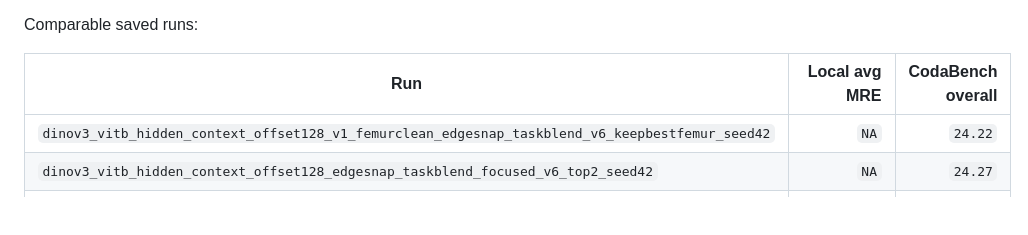
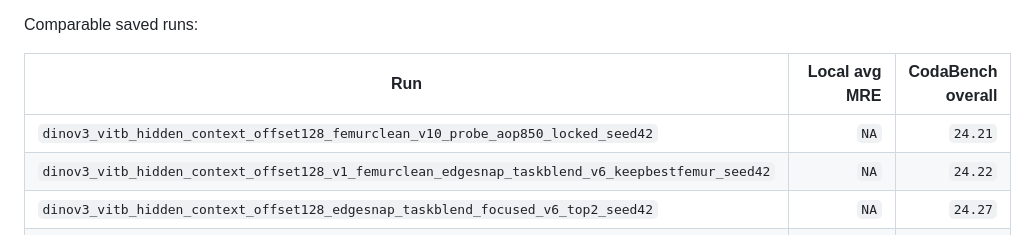
Before and after one commit to IMPACT-L/MICCAI_FU_Biometry_Challange, a Markdown page: README.md, the part around the change. Rendered like a GitHub page; blank space fills up the shorter version.

Commit message:
Add best score to comparable runs

```diff
--- a/README.md
+++ b/README.md
@@ -212,6 +212,7 @@ Comparable saved runs:
 
 | Run | Local avg MRE | CodaBench overall |
 | --- | ---: | ---: |
+| `dinov3_vitb_hidden_context_offset128_femurclean_v10_probe_aop850_locked_seed42` | `NA` | `24.21` |
 | `dinov3_vitb_hidden_context_offset128_v1_femurclean_edgesnap_taskblend_v6_keepbestfemur_seed42` | `NA` | `24.22` |
 | `dinov3_vitb_hidden_context_offset128_edgesnap_taskblend_focused_v6_top2_seed42` | `NA` | `24.27` |
 | `dinov3_vitb_hidden_context_offset128_edgesnap_taskblend_focused_v5_top1_or_top2_seed42` | `NA` | `24.29` |
```
